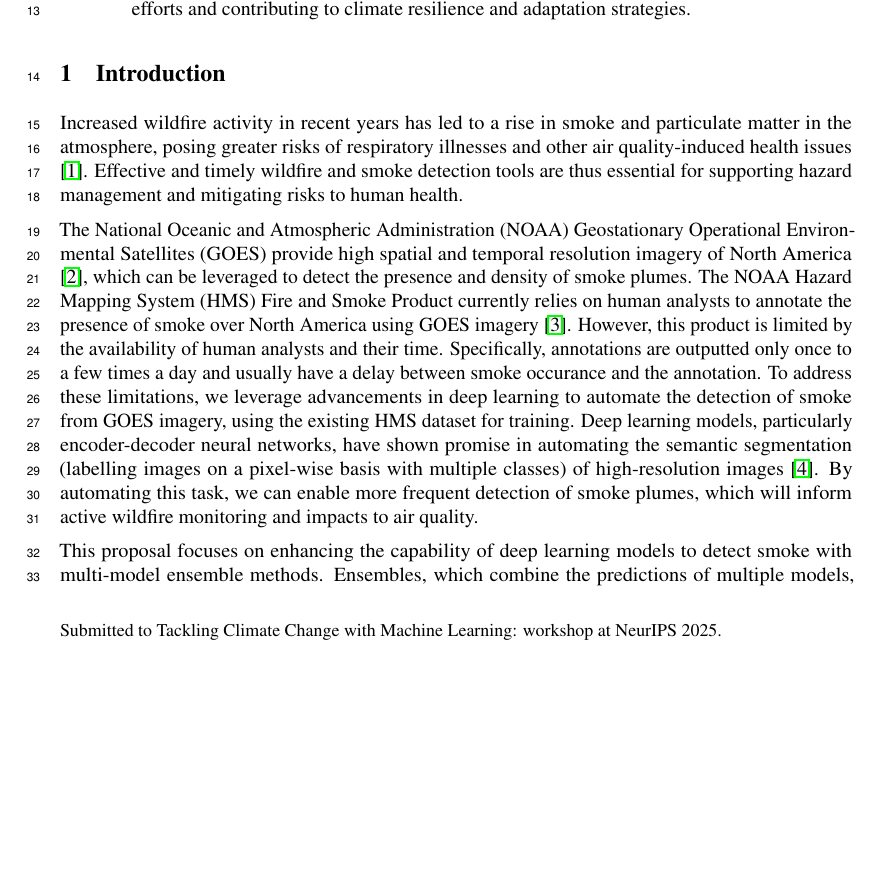
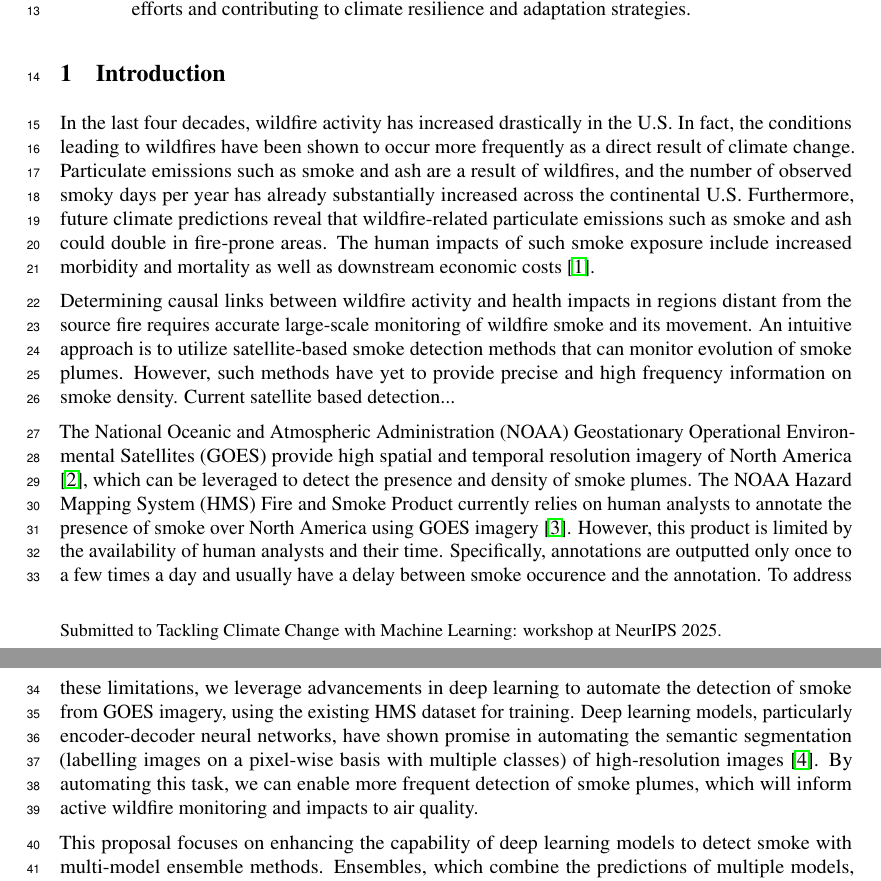
Before and after one commit to annabelwade/iclr_ccai_paper, a LaTeX paper (tackling_climate_workshop.tex): part of page 1 of 5 before the commit and two parts of pages 1 and 2 of 5 after it, the two joined at a grey line, cut so that both start at the same text, the shorter picture padded with empty space. Compiled offline with pdfLaTeX.

Commit message:
rewrote start of intro

```diff
--- a/tackling_climate_workshop.tex
+++ b/tackling_climate_workshop.tex
@@ -92,9 +92,13 @@ With the increasing frequency and severity of wildfires, there is an urgent need
 \end{abstract}
 
 \section{Introduction}
-Increased wildfire activity in recent years has led to a rise in smoke and particulate matter in the atmosphere, posing greater risks of respiratory illnesses and other air quality-induced health issues \citep{wildfire-risk}. Effective and timely wildfire and smoke detection tools are thus essential for supporting hazard management and mitigating risks to human health.
+In the last four decades, wildfire activity has increased drastically in the U.S. In fact, the conditions leading to wildfires have been shown to occur more frequently as a direct result of climate change. Particulate emissions such as smoke and ash are a result of wildfires, and the number of observed smoky days per year has already substantially increased across the continental U.S.
+Furthermore, future climate predictions reveal that wildfire-related particulate emissions such as smoke and ash could double in fire-prone areas. The human impacts of such smoke exposure include increased morbidity and mortality as well as downstream economic costs \citep{wildfire-risk}.
 
-The National Oceanic and Atmospheric Administration (NOAA) Geostationary Operational Environmental Satellites (GOES) provide high spatial and temporal resolution imagery of North America \citep{GOESbook}, which can be leveraged to detect the presence and density of smoke plumes. The NOAA Hazard Mapping System (HMS) Fire and Smoke Product currently relies on human analysts to annotate the presence of smoke over North America using GOES imagery \citep{hms}. However, this product is limited by the availability of human analysts and their time. Specifically, annotations are outputted only once to a few times a day and usually have a delay between smoke occurance and the annotation. To address these limitations, we leverage advancements in deep learning to automate the detection of smoke from GOES imagery, using the existing HMS dataset for training. Deep learning models, particularly encoder-decoder neural networks, have shown promise in automating the semantic segmentation (labelling images on a pixel-wise basis with multiple classes) of high-resolution images \citep{cv-segmentation-review}. By automating this task, we can enable more frequent detection of smoke plumes, which will inform active wildfire monitoring and impacts to air quality.
+Determining causal links between wildfire activity and health impacts in regions distant from the source fire requires accurate large-scale monitoring of wildfire smoke and its movement. An intuitive approach is to utilize satellite-based smoke detection methods that can monitor evolution of smoke plumes. However, such methods have yet to provide precise and high frequency information on smoke density. Current satellite based detection...
+% Increased wildfire activity in recent years has led to a rise in smoke and particulate matter in the atmosphere, posing greater risks of respiratory illnesses and other air quality-induced health issues . Effective and timely wildfire and smoke detection tools are thus essential for supporting hazard management and mitigating risks to human health.
+
+The National Oceanic and Atmospheric Administration (NOAA) Geostationary Operational Environmental Satellites (GOES) provide high spatial and temporal resolution imagery of North America \citep{GOESbook}, which can be leveraged to detect the presence and density of smoke plumes. The NOAA Hazard Mapping System (HMS) Fire and Smoke Product currently relies on human analysts to annotate the presence of smoke over North America using GOES imagery \citep{hms}. However, this product is limited by the availability of human analysts and their time. Specifically, annotations are outputted only once to a few times a day and usually have a delay between smoke occurence and the annotation. To address these limitations, we leverage advancements in deep learning to automate the detection of smoke from GOES imagery, using the existing HMS dataset for training. Deep learning models, particularly encoder-decoder neural networks, have shown promise in automating the semantic segmentation (labelling images on a pixel-wise basis with multiple classes) of high-resolution images \citep{cv-segmentation-review}. By automating this task, we can enable more frequent detection of smoke plumes, which will inform active wildfire monitoring and impacts to air quality.
 
 This proposal focuses on enhancing the capability of deep learning models to detect smoke with multi-model ensemble methods. Ensembles, which combine the predictions of multiple models, have been shown to often perform better than a single model in classification tasks \citep{ensemble-ml}. Particularly, utilizing a diverse set of classifiers in an ensemble is important to achieve the improvement in performance \citep{ensemble-diversity}. Furthermore, when using neural networks, combining the predictions of multiple independently-trained models can improve generalization and detection accuracy \citep{nn-ensemble,nn-ensemble2, nn-error-ens}. In this proposal, we analyze various ensemble methods for the smoke detection task.
 % \citep{nn-error-ens} demonstrated the importance of the neural networks having independent errors, or "error diversity" for the ensemble to succeed.
```
Also changed, not shown: tackling_climate_workshop.pdf, tackling_climate_workshop.tex (1 more changed lines), 2 other files.
